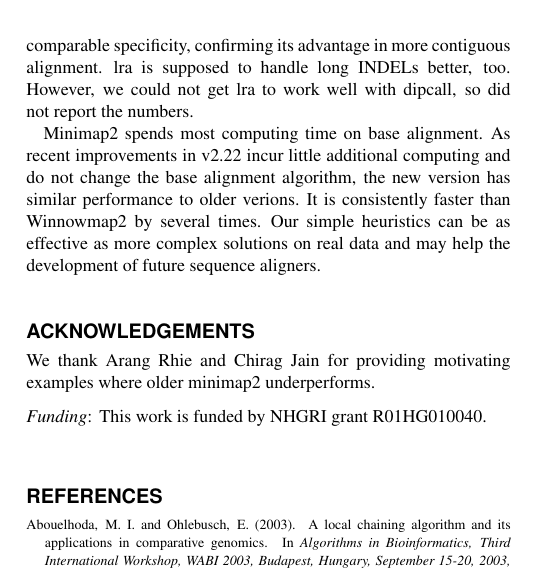
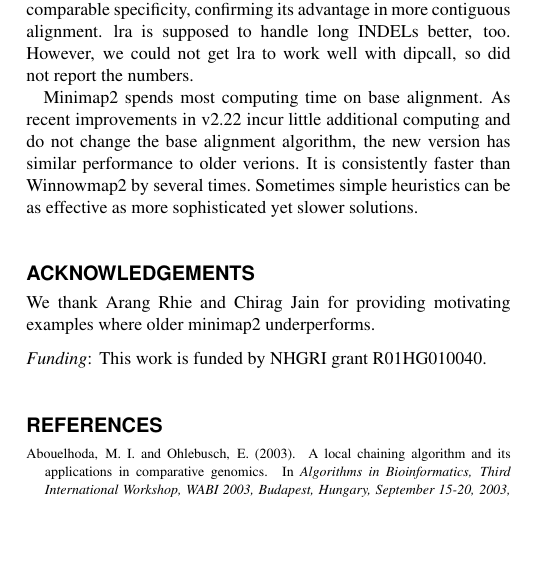
Before and after one commit to lh3/minimap2, a LaTeX paper (tex/mm2-update.tex): part of one column of page 2 of 2, cut so that both start at the same text, the shorter picture padded with empty space. Compiled offline with pdfLaTeX.

Commit message:
a different ending sentence

```diff
--- a/tex/mm2-update.tex
+++ b/tex/mm2-update.tex
@@ -211,9 +211,8 @@ not report the numbers.
 Minimap2 spends most computing time on base alignment. As recent improvements
 in v2.22 incur little additional computing and do not change the base alignment
 algorithm, the new version has similar performance to older verions. It is
-consistently faster than Winnowmap2 by several times. Our simple heuristics can
-be as effective as more complex solutions on real data and may help the
-development of future sequence aligners.
+consistently faster than Winnowmap2 by several times. Sometimes simple
+heuristics can be as effective as more sophisticated yet slower solutions.
 
 \section*{Acknowledgements}
 We thank Arang Rhie and Chirag Jain for providing motivating examples where
```
Also changed, not shown: 1 other file.
